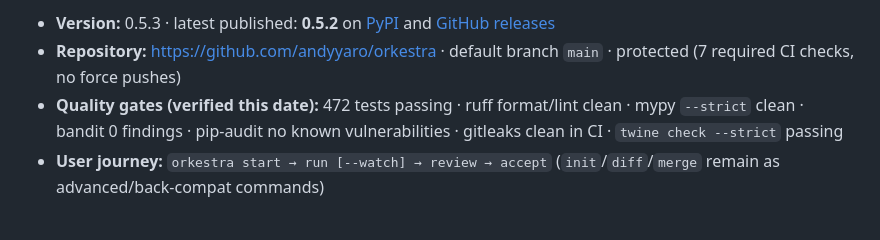
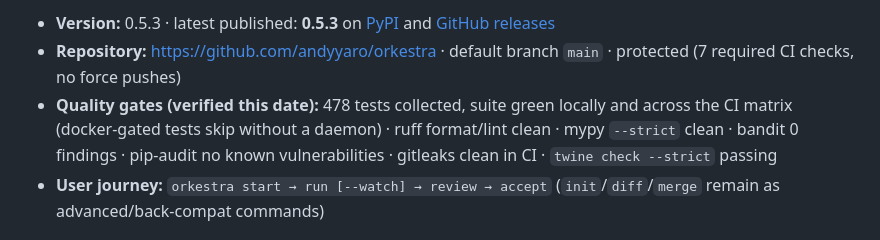
Before and after one commit to andyyaro/orkestra, a Markdown page: BUILD_STATUS.md, the part around one of its changes. Drawn GitHub-style.

Commit message:
docs: v0.5.3 published to PyPI, verified in fresh isolated install
Behavioral check: uv tool install orkestra-runtime==0.5.3 into an
isolated UV_TOOL_DIR, orkestra demo ran the full lifecycle, and the
new merge-sha wiring is visible in the published artifact (task-done
events name the landing commit).

```diff
--- a/BUILD_STATUS.md
+++ b/BUILD_STATUS.md
@@ -8,10 +8,12 @@ historical) and `docs/development/evidence/`.
 
-- **Version:** 0.5.3 · latest published: **0.5.2** on
+- **Version:** 0.5.3 · latest published: **0.5.3** on
   [PyPI](https://pypi.org/project/orkestra-runtime/) and
   [GitHub releases](https://github.com/andyyaro/orkestra/releases)
 - **Repository:** https://github.com/andyyaro/orkestra · default branch
   `main` · protected (7 required CI checks, no force pushes)
-- **Quality gates (verified this date):** 472 tests passing · ruff
+- **Quality gates (verified this date):** 478 tests collected, suite
+  green locally and across the CI matrix (docker-gated tests skip
+  without a daemon) · ruff
   format/lint clean · mypy `--strict` clean · bandit 0 findings ·
   pip-audit no known vulnerabilities · gitleaks clean in CI ·
   `twine check --strict` passing
```
Also changed, not shown: other parts of BUILD_STATUS.md (+1 -1 lines).
